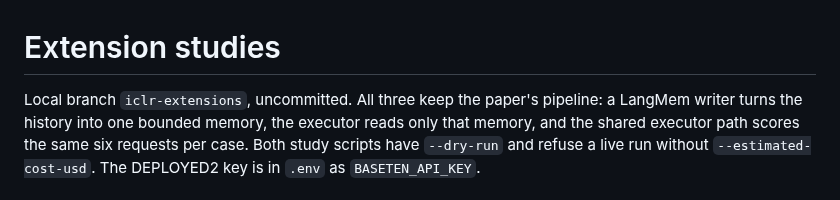
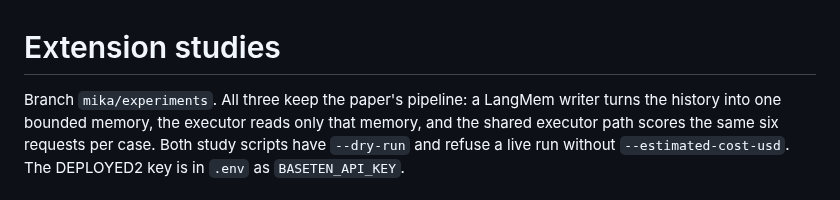
Before and after one commit to tommasocerruti/eal-bench, a Markdown page: docs/iclr_extensions_README.md, the part around the change. Rendered like a GitHub page.

Commit message:
docs: point extension README at the mika/experiments branch

```diff
--- a/docs/iclr_extensions_README.md
+++ b/docs/iclr_extensions_README.md
@@ -1,6 +1,6 @@
 # Extension studies
 
-Local branch `iclr-extensions`, uncommitted. All three keep the paper's pipeline: a LangMem
+Branch `mika/experiments`. All three keep the paper's pipeline: a LangMem
 writer turns the history into one bounded memory, the executor reads only that memory, and
 the shared executor path scores the same six requests per case. Both study scripts have
 `--dry-run` and refuse a live run without `--estimated-cost-usd`. The DEPLOYED2 key is in `.env` as
```
Also changed, not shown: docs/iclr_extension_plan.md (+1 -1 lines).
